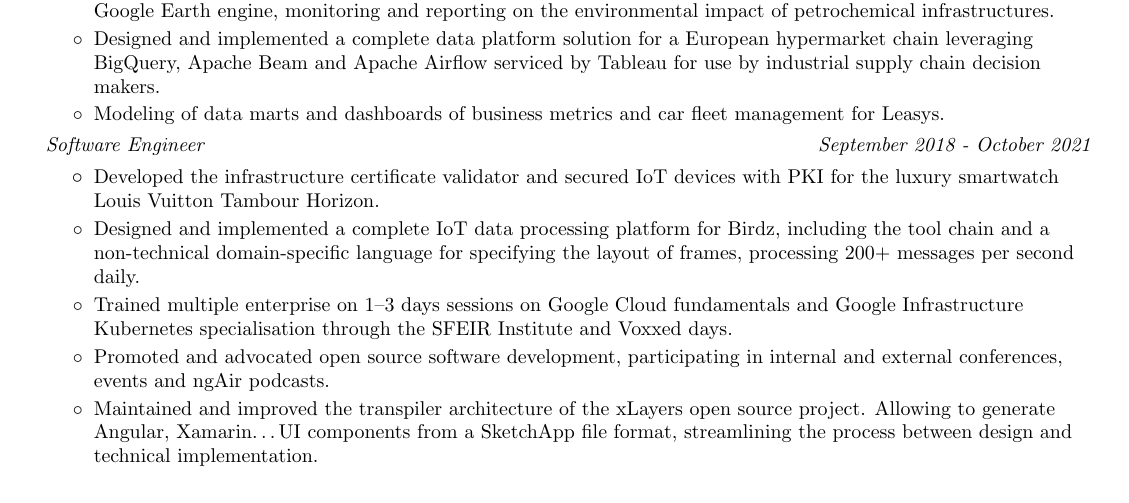
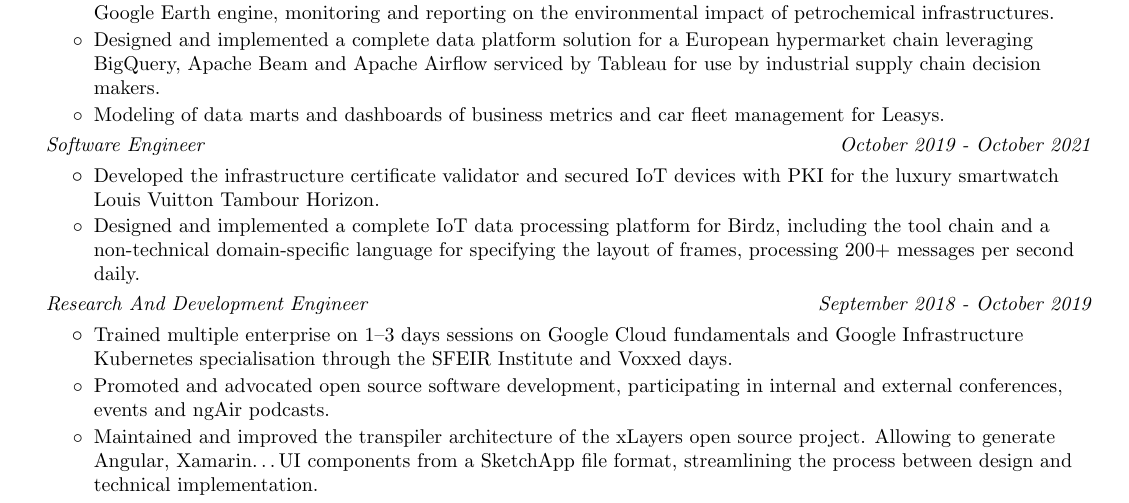
Before and after one commit to shikanime/shikanime, a LaTeX CV (curriculum/main.tex): part of page 1 of 2, cut so that both start at the same text. Compiled offline with pdfLaTeX.

Commit message:
Refactor experience sections

```diff
--- a/curriculum/main.tex
+++ b/curriculum/main.tex
@@ -115,7 +115,7 @@
 \resumeItemListEnd{}
 
 \resumeSubSubheading{Software Engineer}
-{September 2018 - October 2021}
+{October 2019 - October 2021}
 \resumeItemListStart{}
 \resumeItem{
   Developed the infrastructure certificate validator and secured IoT devices with
@@ -126,6 +126,11 @@
   including the tool chain and a non-technical domain-specific language for
   specifying the layout of frames, processing 200+ messages per second daily.
 }
+\resumeItemListEnd{}
+
+\resumeSubSubheading{Research And Development Engineer}
+{September 2018 - October 2019}
+\resumeItemListStart{}
 \resumeItem{
   Trained multiple enterprise on 1--3 days sessions on Google Cloud fundamentals
   and Google Infrastructure Kubernetes specialisation through the SFEIR Institute
```
